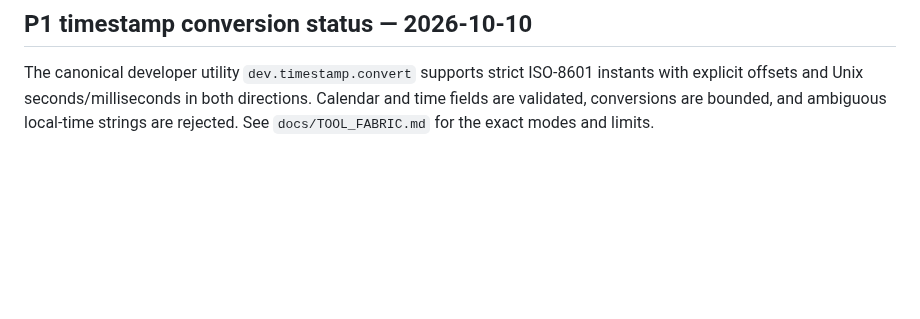
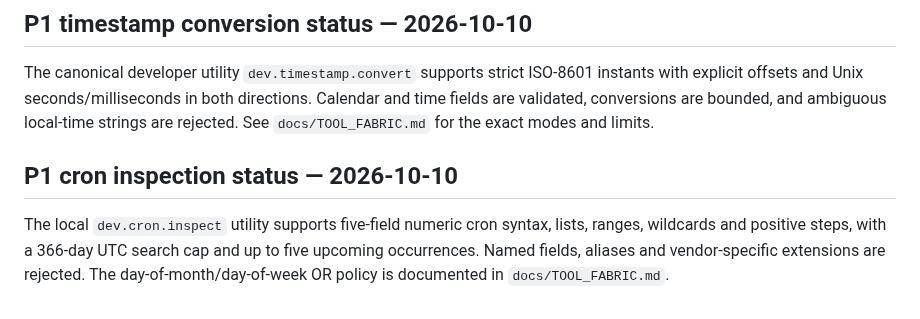
Before and after one commit to MuhammadAsimdeveloper/CodingVibes, a Markdown page: docs/FREE_TOOL_ECOSYSTEM_RESEARCH.md, the part around the change. Rendered like a GitHub page; blank space fills up the shorter version.

Commit message:
docs: record cron inspector P1 utility

```diff
--- a/docs/FREE_TOOL_ECOSYSTEM_RESEARCH.md
+++ b/docs/FREE_TOOL_ECOSYSTEM_RESEARCH.md
@@ -297,3 +297,7 @@ The P1 data-conversion suite now includes `data.json.yaml`, a bounded JSON-text
 ## P1 timestamp conversion status — 2026-10-10
 
 The canonical developer utility `dev.timestamp.convert` supports strict ISO-8601 instants with explicit offsets and Unix seconds/milliseconds in both directions. Calendar and time fields are validated, conversions are bounded, and ambiguous local-time strings are rejected. See `docs/TOOL_FABRIC.md` for the exact modes and limits.
+
+## P1 cron inspection status — 2026-10-10
+
+The local `dev.cron.inspect` utility supports five-field numeric cron syntax, lists, ranges, wildcards and positive steps, with a 366-day UTC search cap and up to five upcoming occurrences. Named fields, aliases and vendor-specific extensions are rejected. The day-of-month/day-of-week OR policy is documented in `docs/TOOL_FABRIC.md`.
```
